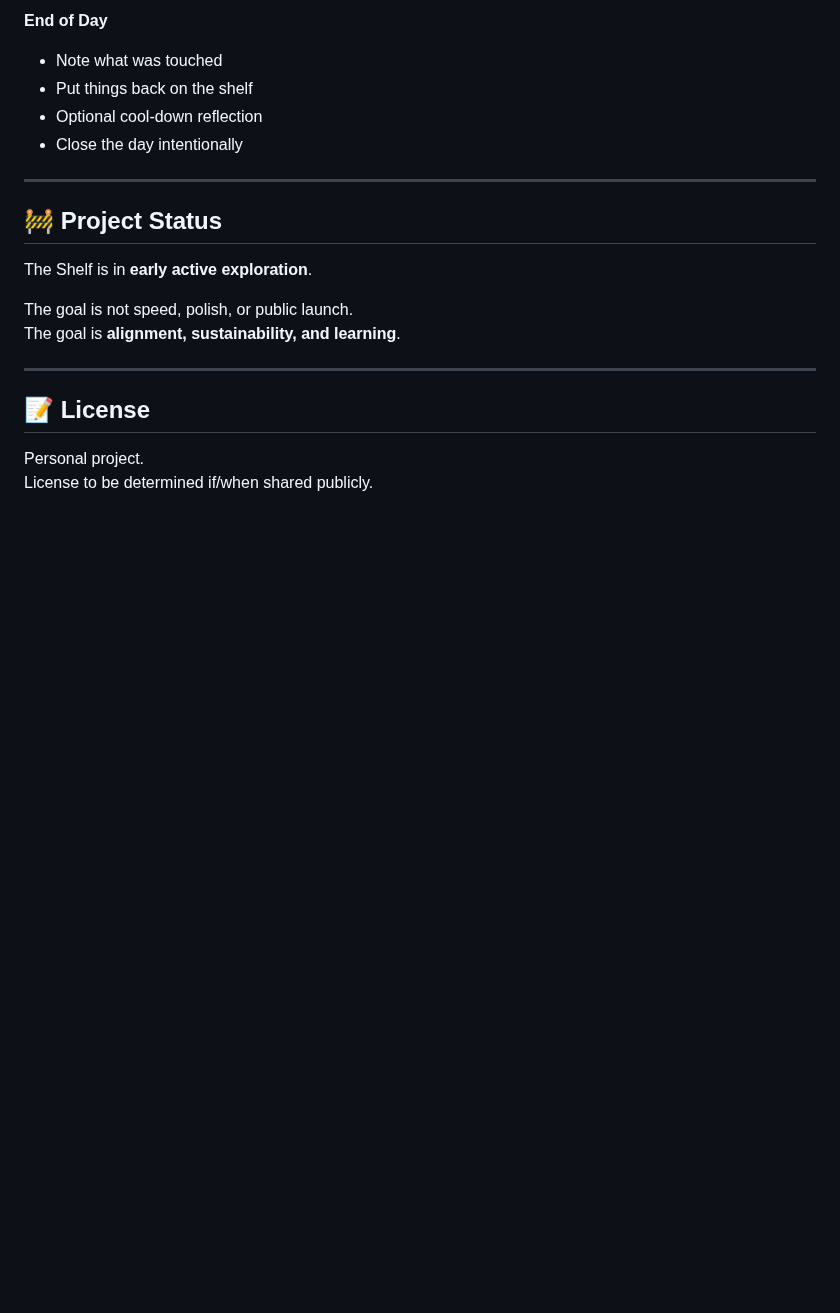
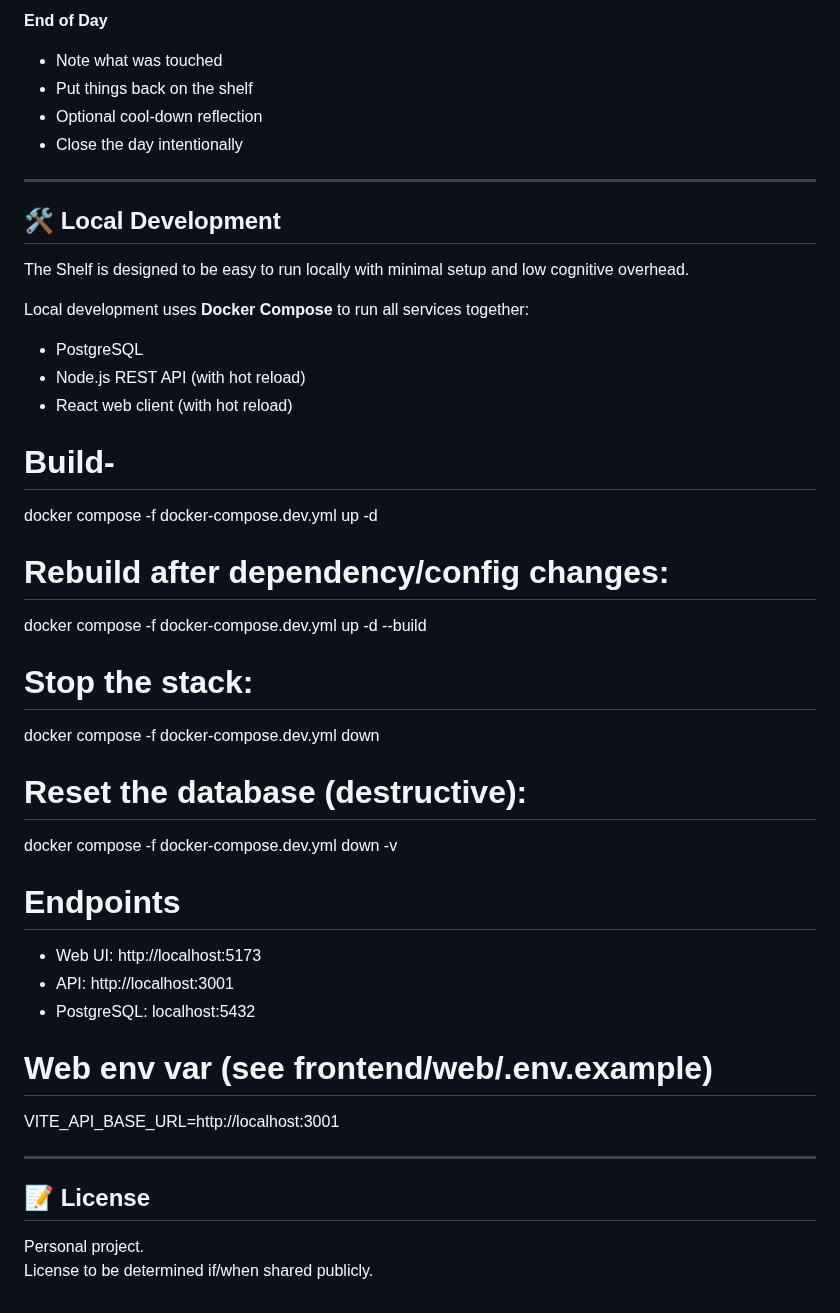
Before and after one commit to akuligowski9/the-shelf, a Markdown page: README.md, the part around the change. Drawn GitHub-style; blank space fills up the shorter version.

Commit message:
little section for readme on setup added

```diff
--- a/README.md
+++ b/README.md
@@ -210,12 +210,32 @@ Analytics are intentionally lightweight and reflective, not extractive.
 
 ---
 
-## 🚧 Project Status
+## 🛠 Local Development
 
-The Shelf is in **early active exploration**.
+The Shelf is designed to be easy to run locally with minimal setup and low cognitive overhead.
 
-The goal is not speed, polish, or public launch.
-The goal is **alignment, sustainability, and learning**.
+Local development uses **Docker Compose** to run all services together:
+
+- PostgreSQL
+- Node.js REST API (with hot reload)
+- React web client (with hot reload)
+
+# Build-
+docker compose -f docker-compose.dev.yml up -d
+# Rebuild after dependency/config changes:
+docker compose -f docker-compose.dev.yml up -d --build
+# Stop the stack:
+docker compose -f docker-compose.dev.yml down
+# Reset the database (destructive):
+docker compose -f docker-compose.dev.yml down -v
+
+# Endpoints
+- Web UI: http://localhost:5173
+- API: http://localhost:3001
+- PostgreSQL: localhost:5432
+
+# Web env var (see frontend/web/.env.example)
+VITE_API_BASE_URL=http://localhost:3001
 
 ---
 
```
